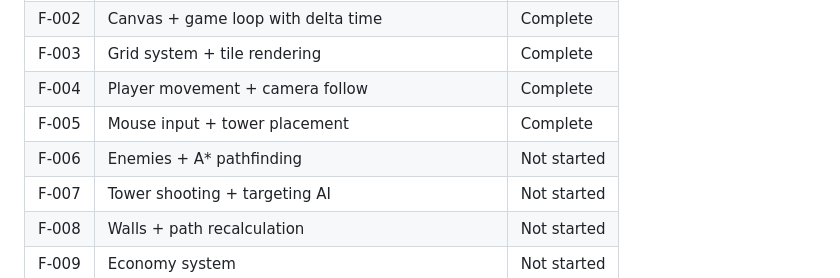
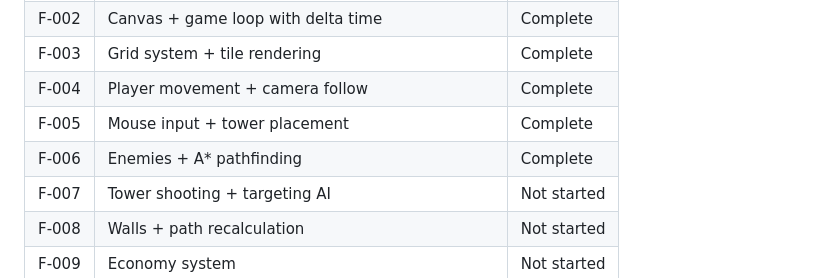
Before and after one commit to Huntling94/base-defense, a Markdown page: CLAUDE.md, the part around the change. GitHub-like rendering.

Commit message:
mark F-006 complete in feature registry
Co-Authored-By: Claude Opus 4.6 (1M context) <noreply@anthropic.com>

```diff
--- a/CLAUDE.md
+++ b/CLAUDE.md
@@ -243,7 +243,7 @@ Build in this order, each step playable:
 | F-003 | Grid system + tile rendering                            | Complete    |
 | F-004 | Player movement + camera follow                         | Complete    |
 | F-005 | Mouse input + tower placement                           | Complete    |
-| F-006 | Enemies + A\* pathfinding                               | Not started |
+| F-006 | Enemies + A\* pathfinding                               | Complete    |
 | F-007 | Tower shooting + targeting AI                           | Not started |
 | F-008 | Walls + path recalculation                              | Not started |
 | F-009 | Economy system                                          | Not started |
```
